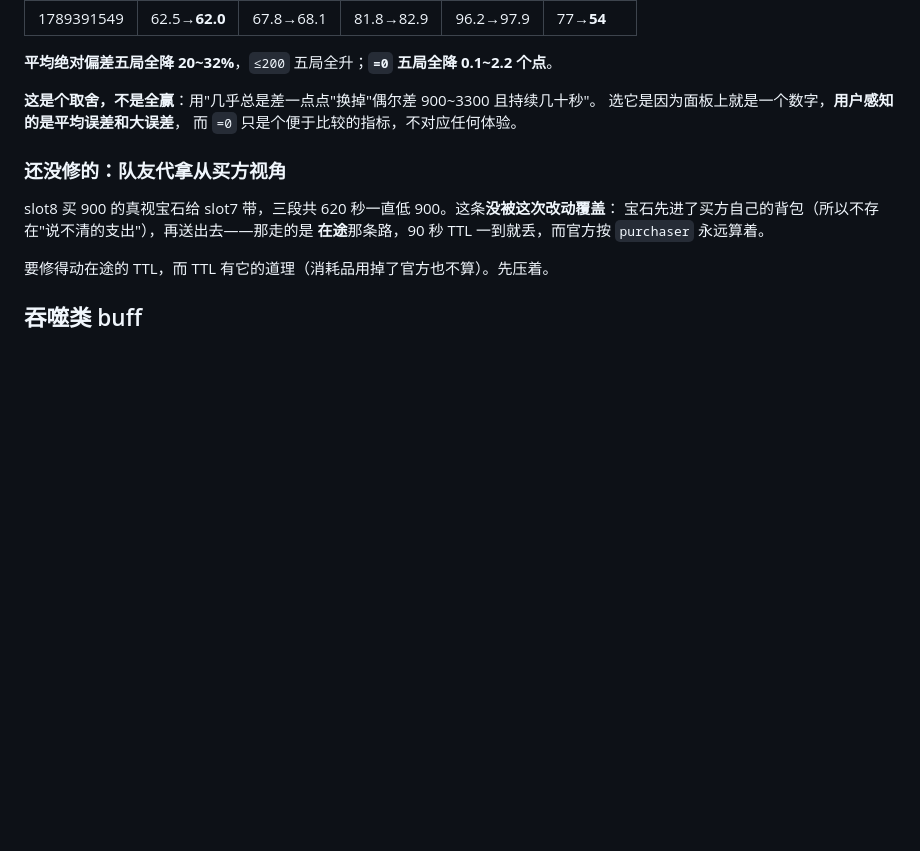
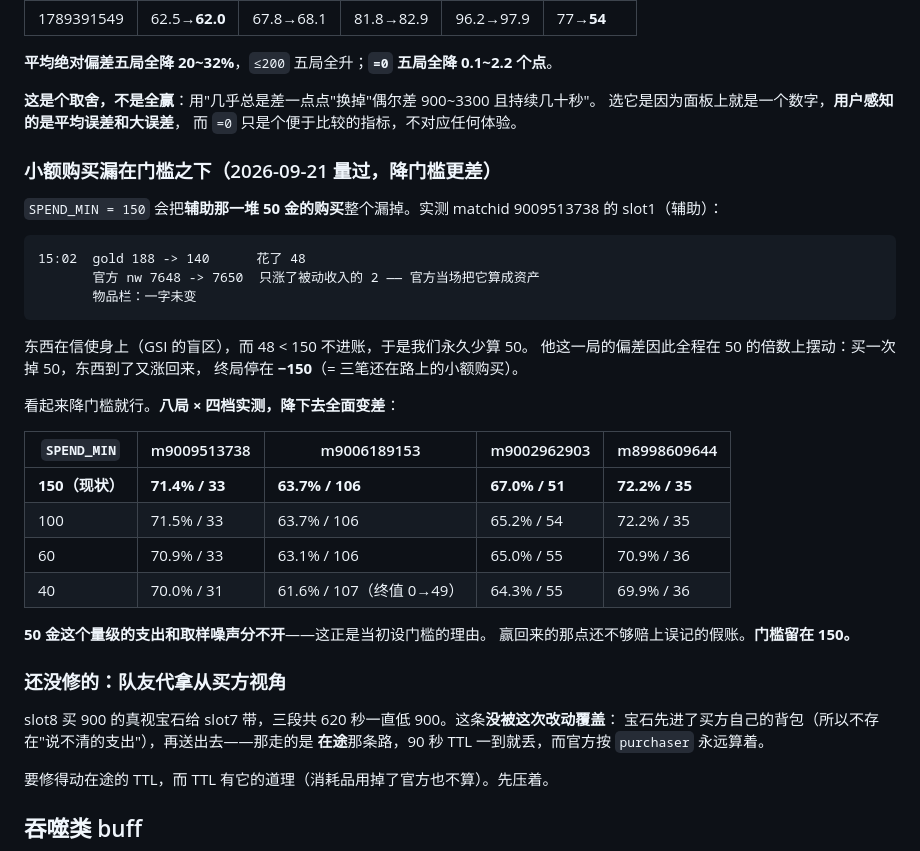
Before and after one commit to shizzhang0/dota2-game-helper2, a Markdown page: docs/design/networth.md, the part around the change. Drawn GitHub-style; blank space fills up the shorter version.

Commit message:
docs: 辅助那 -150 是小额购买漏在门槛之下，而降门槛更差
matchid 9009513738 的 slot1（辅助）终值 -150。查清了：SPEND_MIN = 150 会把
一堆 50 金的购买整个漏掉。15:02 那一包他花了 48，官方当场把它算成资产
（nw 只涨了被动收入的 2），而物品栏一字未变——东西在信使身上，是 GSI 的盲区，
而 48 < 150 不进账，于是永久少算 50。他整局的偏差因此在 50 的倍数上摆动：
买一次掉 50，东西到了又涨回来，终局停在 -150（三笔还在路上的小额购买）。

看起来降门槛就行。八局 x 四档（150/100/60/40）实测，降下去全面变差：=0 各降
0.5~2 个点，40 时 m9006189153 的终值还从 0 变成 49。50 金这个量级的支出和
取样噪声分不开——这正是当初设门槛的理由。门槛留在 150。

Co-Authored-By: Claude Opus 5 <noreply@anthropic.com>

````diff
--- a/docs/design/networth.md
+++ b/docs/design/networth.md
@@ -560,6 +560,33 @@ TTL 拦住的别的幽灵（消耗掉的、从储藏处卖掉的、送人之后
 选它是因为面板上就是一个数字，**用户感知的是平均误差和大误差**，
 而 `=0` 只是个便于比较的指标，不对应任何体验。
 
+### 小额购买漏在门槛之下（2026-09-21 量过，**降门槛更差**）
+
+`SPEND_MIN = 150` 会把**辅助那一堆 50 金的购买**整个漏掉。实测 matchid 9009513738
+的 slot1（辅助）：
+
+```
+15:02  gold 188 -> 140      花了 48
+       官方 nw 7648 -> 7650  只涨了被动收入的 2 —— 官方当场把它算成资产
+       物品栏：一字未变
+```
+
+东西在信使身上（GSI 的盲区），而 48 < 150 不进账，于是我们永久少算 50。
+他这一局的偏差因此全程在 50 的倍数上摆动：买一次掉 50，东西到了又涨回来，
+终局停在 **−150**（= 三笔还在路上的小额购买）。
+
+看起来降门槛就行。**八局 × 四档实测，降下去全面变差**：
+
+| `SPEND_MIN` | m9009513738 | m9006189153 | m9002962903 | m8998609644 |
+|---|---|---|---|---|
+| **150（现状）** | **71.4% / 33** | **63.7% / 106** | **67.0% / 51** | **72.2% / 35** |
+| 100 | 71.5% / 33 | 63.7% / 106 | 65.2% / 54 | 72.2% / 35 |
+| 60 | 70.9% / 33 | 63.1% / 106 | 65.0% / 55 | 70.9% / 36 |
+| 40 | 70.0% / 31 | 61.6% / 107（终值 0→49） | 64.3% / 55 | 69.9% / 36 |
+
+**50 金这个量级的支出和取样噪声分不开**——这正是当初设门槛的理由。
+赢回来的那点还不够赔上误记的假账。**门槛留在 150。**
+
 ### 还没修的：队友代拿从买方视角
 
 slot8 买 900 的真视宝石给 slot7 带，三段共 620 秒一直低 900。这条**没被这次改动覆盖**：
````
